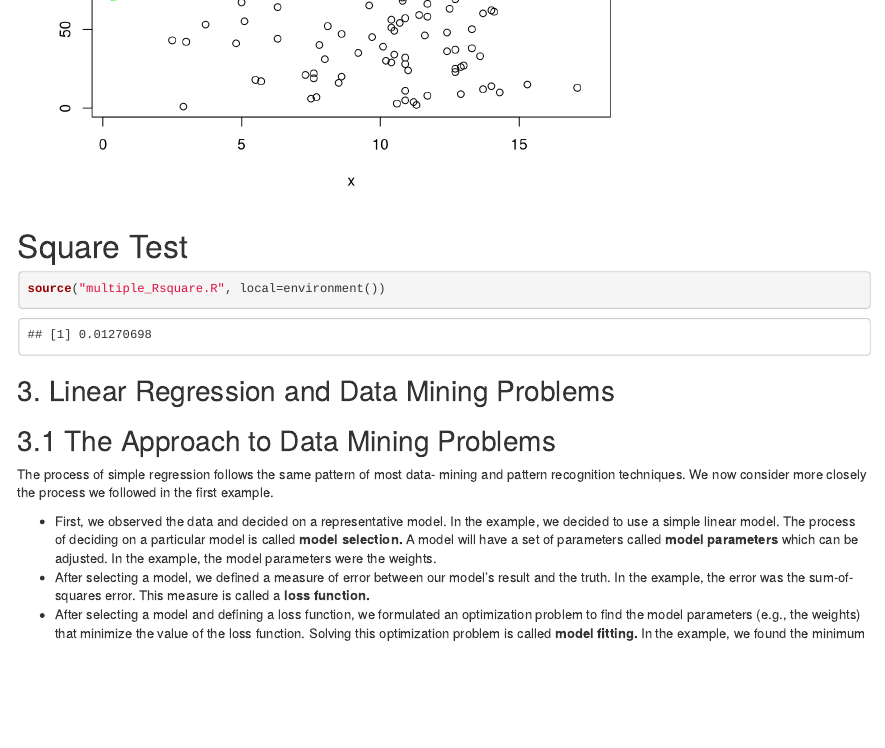
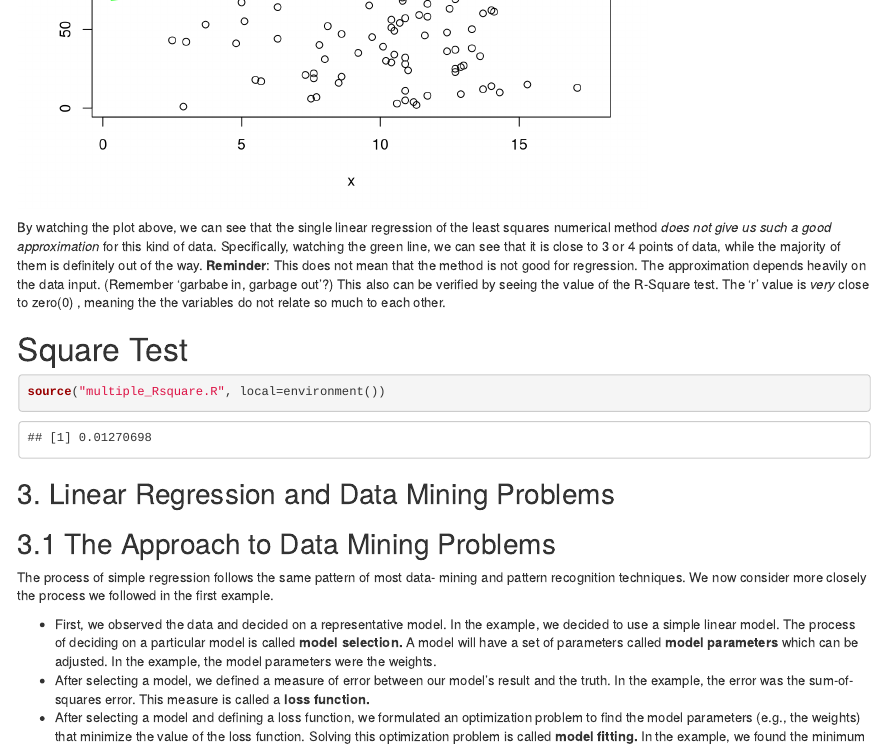
Before and after one commit to eloukas/uth-machine-learning, an R Markdown document (projects/project1/least_square_approx.Rmd): the page in a window 1100 px wide, from 4280 px down. Rendered offline with R 4.5, knitr and Pandoc, with nearby package versions; code that draws random numbers runs with fixed seeds of ours; common packages that the code uses without loading them are loaded.

Commit message:
Discuss exercise #1

````diff
--- a/projects/project1/least_square_approx.Rmd
+++ b/projects/project1/least_square_approx.Rmd
@@ -214,6 +214,11 @@ dimensions = dim(data)
 ```{r}
 source("least_square_algorithm.R", local=environment())
 ```
+By watching the plot above, we can see that the single linear regression of the least squares numerical method *does not give us such a good approximation* for this kind of data.
+Specifically, watching the green line, we can see that it is close to 3 or 4 points of data, while the majority of them is definitely out of the way.
+**Reminder**: This does not mean that the method is not good for regression. The approximation depends heavily on the data input. (Remember 'garbabe in, garbage out'?)
+This also can be verified by seeing the value of the R-Square test.
+The 'r' value is *very* close to zero(0) , meaning the the variables do not relate so much to each other.
 
 # Square Test
 ```{r}
````
